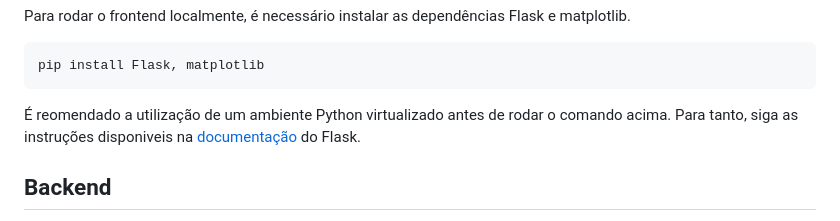
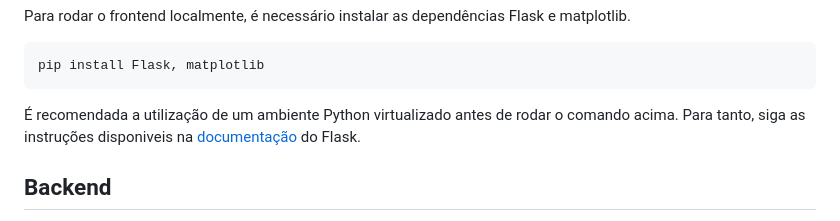
Before and after one commit to vsmoreira/ver-para-crer, a Markdown page: README.md, the part around the change. Drawn GitHub-style.

Commit message:
Texto corrigido.

```diff
--- a/README.md
+++ b/README.md
@@ -17,7 +17,7 @@ Para rodar o frontend localmente, é necessário instalar as dependências Flask
 
     pip install Flask, matplotlib
 
-É reomendado a utilização de um ambiente Python virtualizado antes de rodar o comando acima. Para tanto, siga as instruções disponiveis na [documentação](https://flask.palletsprojects.com/en/3.0.x/installation/#virtual-environments) do Flask.
+É recomendada a utilização de um ambiente Python virtualizado antes de rodar o comando acima. Para tanto, siga as instruções disponiveis na [documentação](https://flask.palletsprojects.com/en/3.0.x/installation/#virtual-environments) do Flask.
 
 ## Backend
 O backend é composto basicamente pelas classes Solucionador e Restricao presentes no arquivo server/src/solucionador.py.
```
